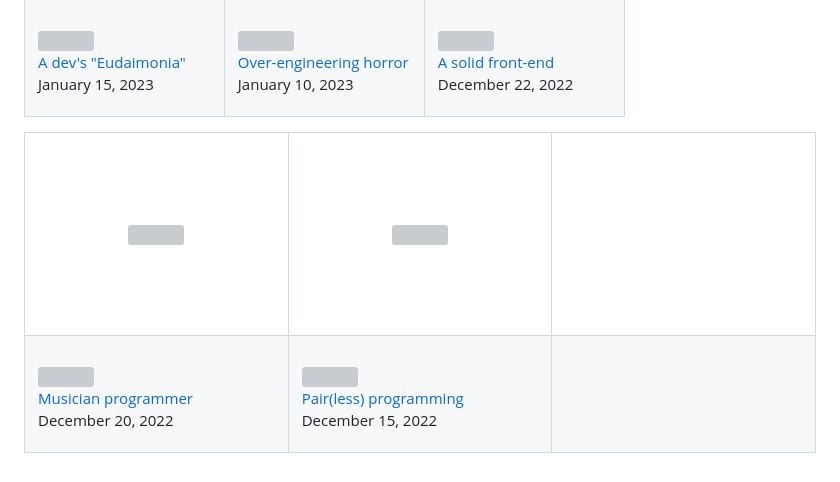
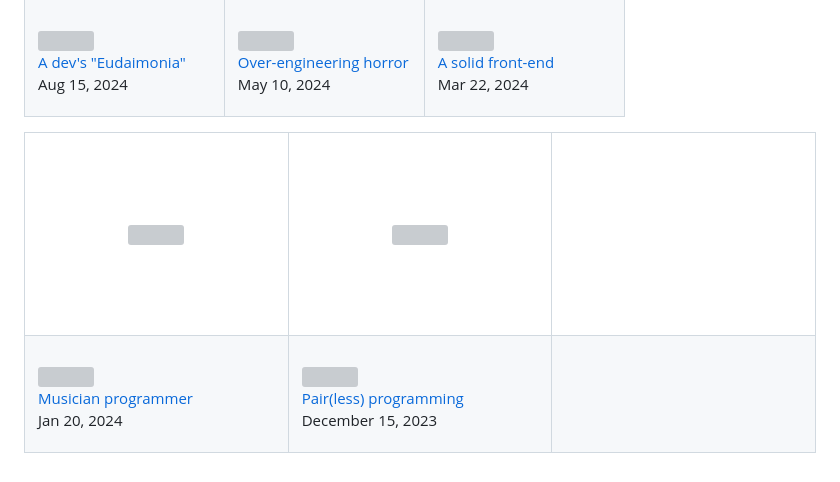
Before and after one commit to alan-oliv/unstable-thought-diffusion, a Markdown page: README.md, the part around the change. Drawn GitHub-style; grey boxes are pictures that could not be loaded.

```diff
--- a/README.md
+++ b/README.md
@@ -37,7 +37,7 @@ The views and opinions expressed in the following topics are based in my persona
         A dev's "Eudaimonia"
       </a>
       <br/>
-      <p>January 15, 2023</p>
+      <p>Aug 15, 2024</p>
     </td>
     <td width="33%">
       <a href="https://github.com/alan-oliv/unstable-thought-diffusion/blob/main/over-engineering-horror/README.md">
@@ -47,7 +47,7 @@ The views and opinions expressed in the following topics are based in my persona
         Over-engineering horror
       </a>
       <br/>
-      <p>January 10, 2023</p>
+      <p>May 10, 2024</p>
     </td>
     <td width="33%">
       <a href="https://github.com/alan-oliv/unstable-thought-diffusion/blob/main/solid-front-end/README.md">
@@ -57,7 +57,7 @@ The views and opinions expressed in the following topics are based in my persona
         A solid front-end
       </a>
       <br/>
-      <p>December 22, 2022</p>
+      <p>Mar 22, 2024</p>
     </td>
   </tr>
 </table>
@@ -88,7 +88,7 @@ The views and opinions expressed in the following topics are based in my persona
         Musician programmer
       </a>
       <br/>
-      <p>December 20, 2022</p>
+      <p>Jan 20, 2024</p>
     </td>
     <td width="33%">
       <a href="https://github.com/alan-oliv/unstable-thought-diffusion/blob/main/pair-less-programming/README.md">
@@ -98,7 +98,7 @@ The views and opinions expressed in the following topics are based in my persona
         Pair(less) programming
       </a>
       <br/>
-      <p>December 15, 2022</p>
+      <p>December 15, 2023</p>
     </td>
     <td width="33%"></td>
   </tr>
```
